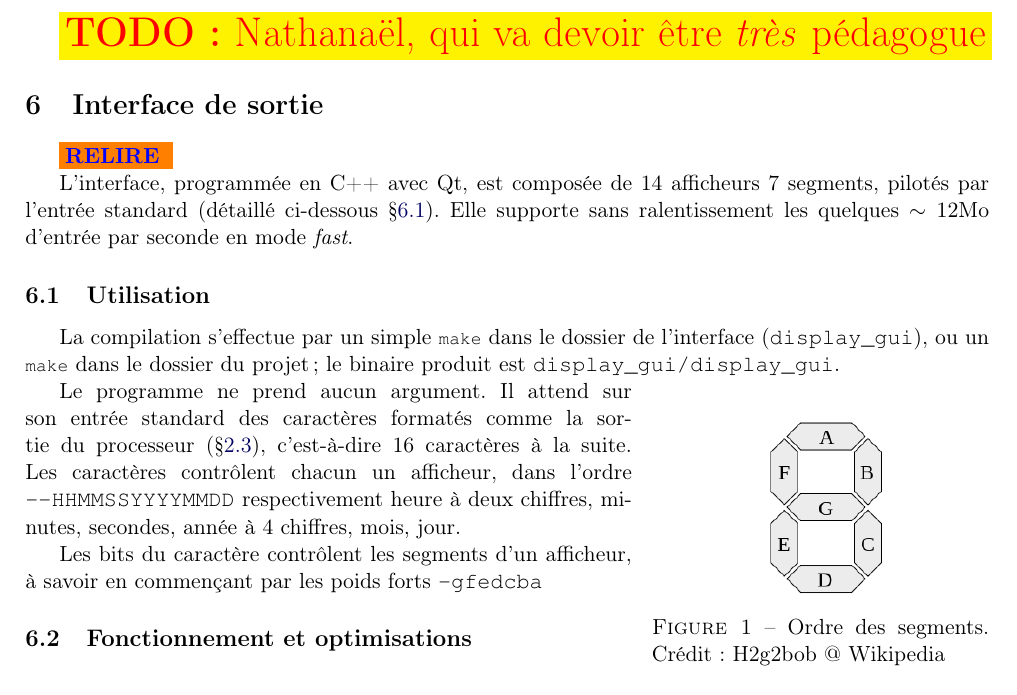
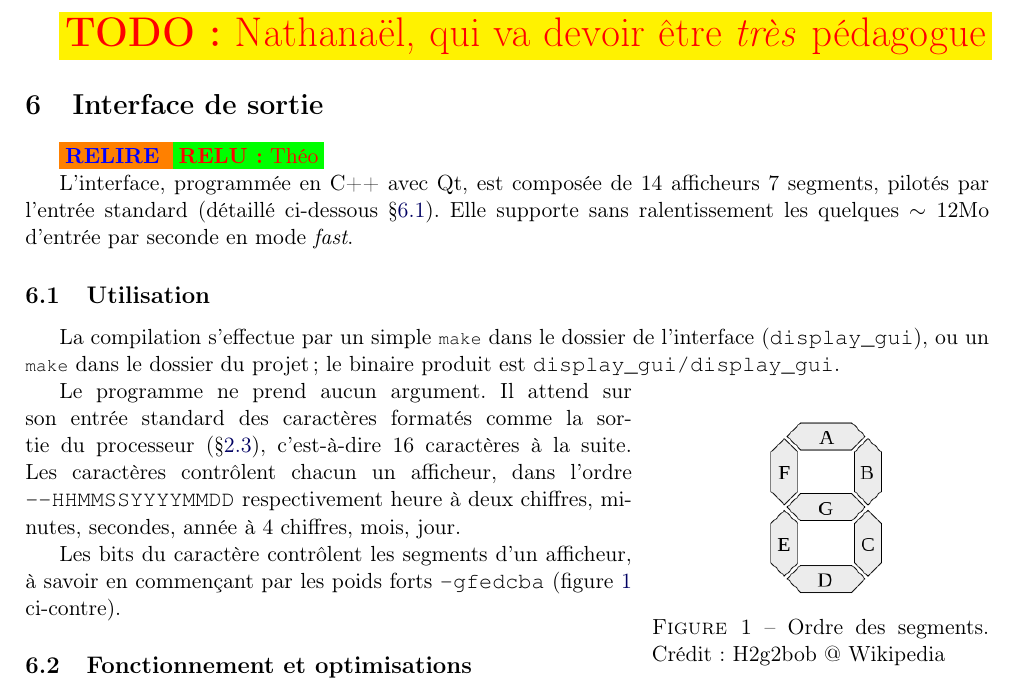
Before and after one commit to tobast/sysdig-full, a LaTeX paper (report_final/report.tex): part of page 4 of 5, cut so that both start at the same text. Compiled offline with pdfLaTeX.

Commit message:
Fixed typos, marked as read a section

```diff
--- a/report_final/report.tex
+++ b/report_final/report.tex
@@ -166,7 +166,7 @@ L'assembleur est très probablement la partie la plus simple de notre projet~: l
 \section{Interface de sortie} \label{sec:gui}
 %%%%%%%%%%%%%%%%%%%%%%%%%%%%%%%%%%%%%%%%%%%%%%%%%%%%%
 
-\relire
+\relire \relu{Théo}
 
 L'interface, programmée en C++ avec Qt, est composée de 14 afficheurs 7 segments, pilotés par l'entrée standard (détaillé ci-dessous §\ref{ssec:gui_use}). Elle supporte sans ralentissement les quelques $\sim 12\text{Mo}$ d'entrée par seconde en mode \emph{fast}.
 
@@ -181,11 +181,12 @@ La compilation s'effectue par un simple \lstbash{make} dans le dossier de l'inte
 \end{center}
 \vspace{-2em}
 \caption{Ordre des segments. Crédit~: H2g2bob @ Wikipedia}
+\label{fig:segorder}
 \end{wrapfigure}
 
 Le programme ne prend aucun argument. Il attend sur son entrée standard des caractères formatés comme la sortie du processeur (§\ref{ssec:compilo_io}), c'est-à-dire 16 caractères à la suite. Les caractères contrôlent chacun un afficheur, dans l'ordre \verb!--HHMMSSYYYYMMDD! respectivement heure à deux chiffres, minutes, secondes, année à 4 chiffres, mois, jour.
 
-Les bits du caractère contrôlent les segments d'un afficheur, à savoir en commençant par les poids forts \verb!-gfedcba!
+Les bits du caractère contrôlent les segments d'un afficheur, à savoir en commençant par les poids forts \verb!-gfedcba! (figure \ref{fig:segorder} ci-contre).
 
 \subsection{Fonctionnement et optimisations}
 
```
